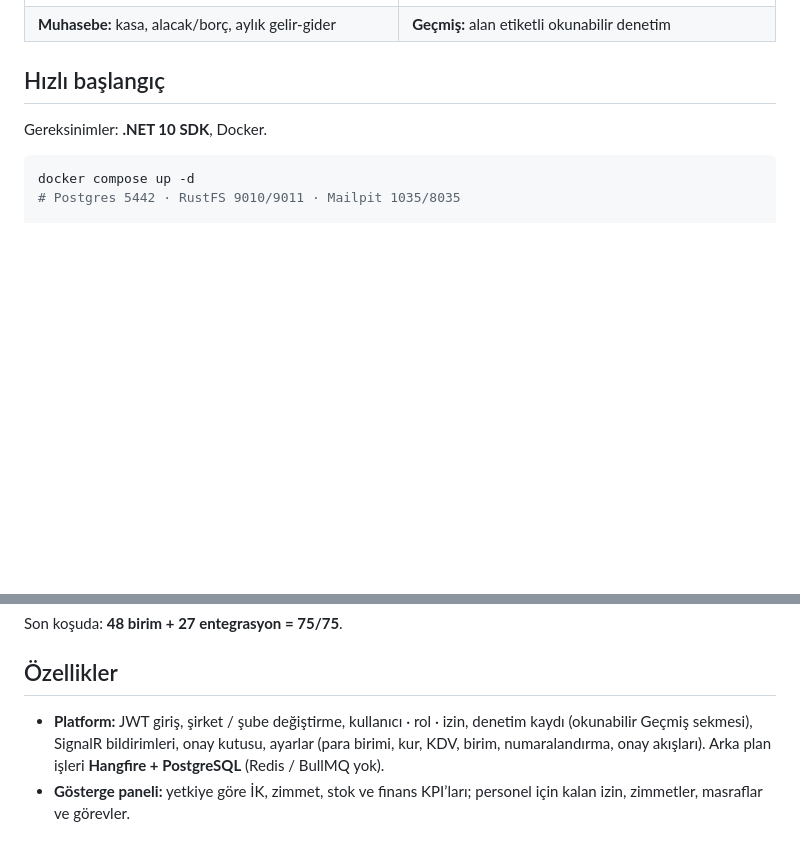
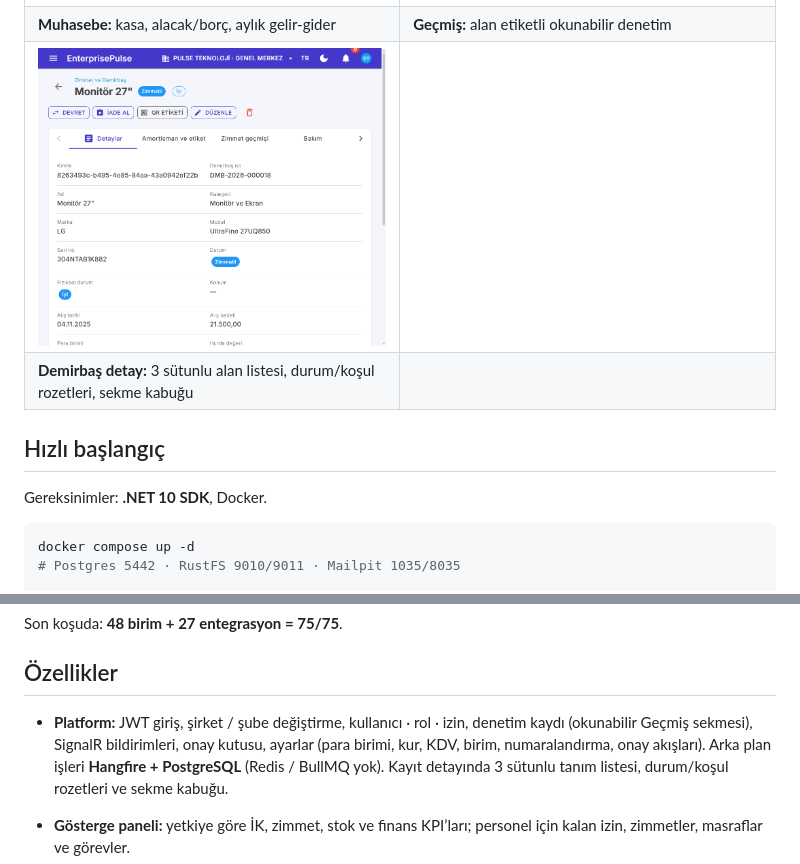
Before and after one commit to hamzamaral/EnterprisePulse.NET, a Markdown page: README.md, 2 parts joined by grey strips. Drawn GitHub-style; pictures changed too: docs/screenshots/asset-detail.png (added); blank space fills up the shorter version.

Commit message:
ui: kayıt detayında tanım listesi ve sekme kabuğunu iyileştir.

```diff
--- a/README.md
+++ b/README.md
@@ -37,6 +37,8 @@
 | **Destek kuyruğu:** öncelik ve durum etiketleri | **Sözleşmeler:** cari / personel, yürürlükte |
 | ![Muhasebe](docs/screenshots/accounting.png) | ![Geçmiş](docs/screenshots/audit-history.png) |
 | **Muhasebe:** kasa, alacak/borç, aylık gelir-gider | **Geçmiş:** alan etiketli okunabilir denetim |
+| ![Demirbaş detay](docs/screenshots/asset-detail.png) | |
+| **Demirbaş detay:** 3 sütunlu alan listesi, durum/koşul rozetleri, sekme kabuğu | |
 
 ## Hızlı başlangıç
 
@@ -85,7 +87,8 @@ Son koşuda: **48 birim + 27 entegrasyon = 75/75**.
 
 ## Özellikler
 
-- **Platform:** JWT giriş, şirket / şube değiştirme, kullanıcı · rol · izin, denetim kaydı (okunabilir Geçmiş sekmesi), SignalR bildirimleri, onay kutusu, ayarlar (para birimi, kur, KDV, birim, numaralandırma, onay akışları). Arka plan işleri **Hangfire + PostgreSQL** (Redis / BullMQ yok).
+- **Platform:** JWT giriş, şirket / şube değiştirme, kullanıcı · rol · izin, denetim kaydı (okunabilir Geçmiş sekmesi), SignalR bildirimleri, onay kutusu, ayarlar (para birimi, kur, KDV, birim, numaralandırma, onay akışları). Arka plan işleri **Hangfire + PostgreSQL** (Redis / BullMQ yok). Kayıt detayında 3 sütunlu tanım listesi, durum/koşul rozetleri ve sekme kabuğu.
+
 - **Gösterge paneli:** yetkiye göre İK, zimmet, stok ve finans KPI’ları; personel için kalan izin, zimmetler, masraflar ve görevler.
 - **İnsan Kaynakları:** personel, departman, pozisyon, organizasyon şeması, izin talebi ve çok adımlı onay, **İzinlerim** / **Mesaim**, puantaj, vardiya planı.
 - **Zimmet ve Demirbaş:** demirbaş kartı, QR etiket, zimmet / iade / devir, amortisman, sayım, **Zimmetlerim**.
```
Also changed, not shown: 3 other files.
